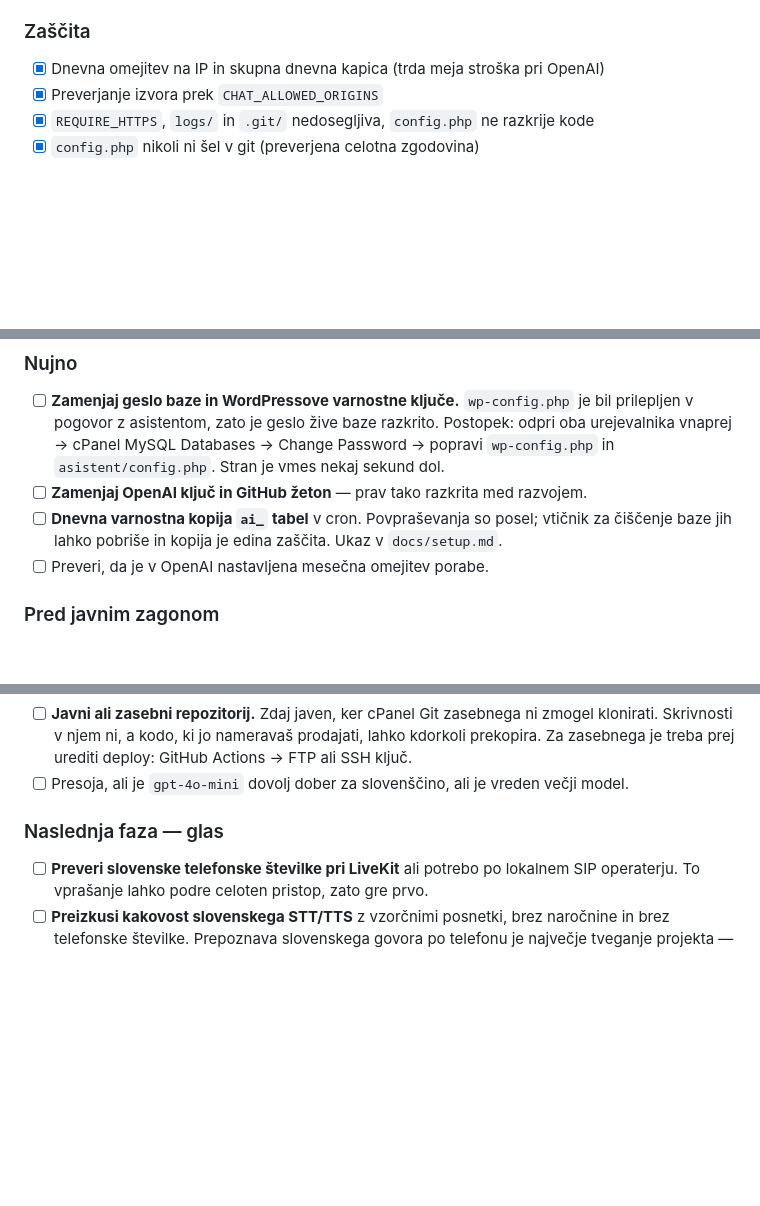
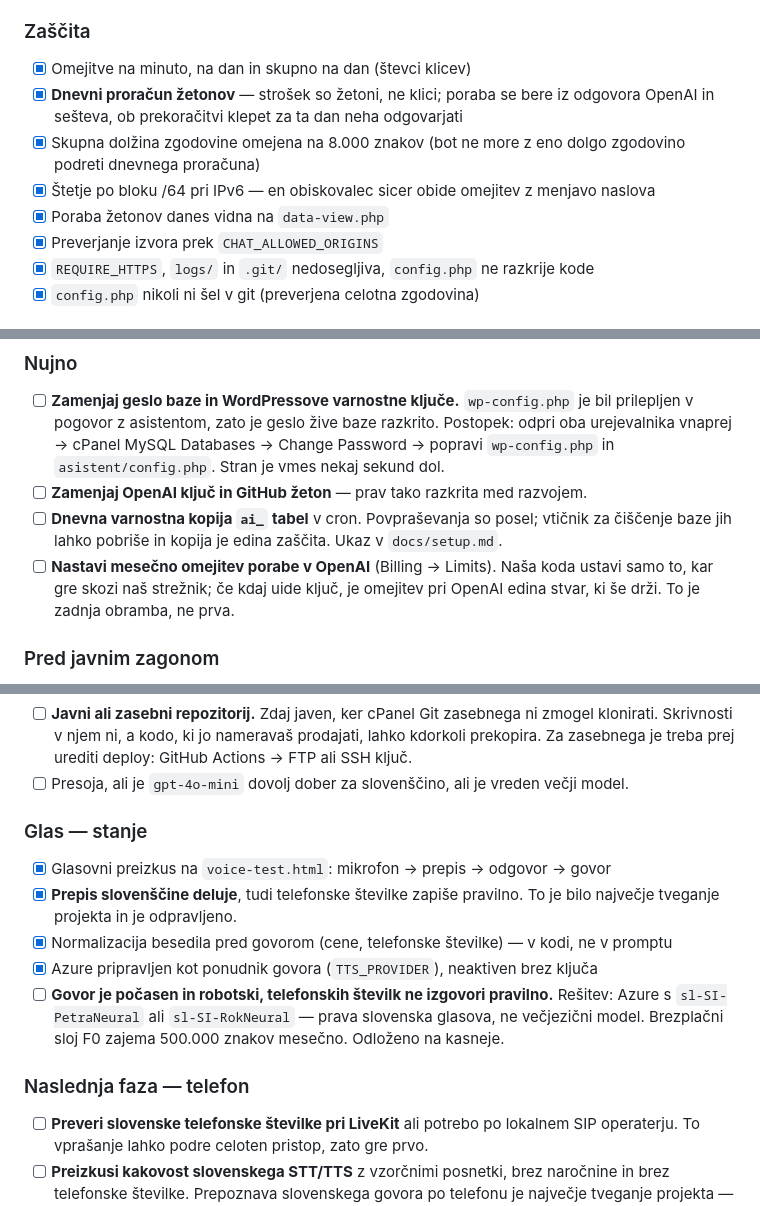
Before and after one commit to kosokroso/tatjana_ai, a Markdown page: TODO.md, 3 parts joined by grey strips. Drawn GitHub-style; blank space fills up the shorter version.

Commit message:
Posodobi TODO: glasovni preizkus in zascita proracuna
Co-Authored-By: Claude Opus 5 <noreply@anthropic.com>

```diff
--- a/TODO.md
+++ b/TODO.md
@@ -50,7 +50,13 @@ ponudbi, cenah in rokih ter zbira povpraševanja.
 - [x] Zapis v bazo je vir resnice — če pošta odpove, povpraševanje ostane
 
 ### Zaščita
-- [x] Dnevna omejitev na IP in skupna dnevna kapica (trda meja stroška pri OpenAI)
+- [x] Omejitve na minuto, na dan in skupno na dan (števci klicev)
+- [x] **Dnevni proračun žetonov** — strošek so žetoni, ne klici; poraba se bere iz
+      odgovora OpenAI in sešteva, ob prekoračitvi klepet za ta dan neha odgovarjati
+- [x] Skupna dolžina zgodovine omejena na 8.000 znakov (bot ne more z eno dolgo
+      zgodovino podreti dnevnega proračuna)
+- [x] Štetje po bloku /64 pri IPv6 — en obiskovalec sicer obide omejitev z menjavo naslova
+- [x] Poraba žetonov danes vidna na `data-view.php`
 - [x] Preverjanje izvora prek `CHAT_ALLOWED_ORIGINS`
 - [x] `REQUIRE_HTTPS`, `logs/` in `.git/` nedosegljiva, `config.php` ne razkrije kode
 - [x] `config.php` nikoli ni šel v git (preverjena celotna zgodovina)
@@ -74,7 +80,9 @@ ponudbi, cenah in rokih ter zbira povpraševanja.
 - [ ] **Zamenjaj OpenAI ključ in GitHub žeton** — prav tako razkrita med razvojem.
 - [ ] **Dnevna varnostna kopija `ai_` tabel** v cron. Povpraševanja so posel; vtičnik za
       čiščenje baze jih lahko pobriše in kopija je edina zaščita. Ukaz v `docs/setup.md`.
-- [ ] Preveri, da je v OpenAI nastavljena mesečna omejitev porabe.
+- [ ] **Nastavi mesečno omejitev porabe v OpenAI** (Billing → Limits). Naša koda ustavi
+      samo to, kar gre skozi naš strežnik; če kdaj uide ključ, je omejitev pri OpenAI
+      edina stvar, ki še drži. To je zadnja obramba, ne prva.
 
 ### Pred javnim zagonom
 
@@ -94,7 +102,19 @@ ponudbi, cenah in rokih ter zbira povpraševanja.
       prekopira. Za zasebnega je treba prej urediti deploy: GitHub Actions → FTP ali SSH ključ.
 - [ ] Presoja, ali je `gpt-4o-mini` dovolj dober za slovenščino, ali je vreden večji model.
 
-### Naslednja faza — glas
+### Glas — stanje
+
+- [x] Glasovni preizkus na `voice-test.html`: mikrofon → prepis → odgovor → govor
+- [x] **Prepis slovenščine deluje**, tudi telefonske številke zapiše pravilno.
+      To je bilo največje tveganje projekta in je odpravljeno.
+- [x] Normalizacija besedila pred govorom (cene, telefonske številke) — v kodi, ne v promptu
+- [x] Azure pripravljen kot ponudnik govora (`TTS_PROVIDER`), neaktiven brez ključa
+- [ ] **Govor je počasen in robotski, telefonskih številk ne izgovori pravilno.**
+      Rešitev: Azure s `sl-SI-PetraNeural` ali `sl-SI-RokNeural` — prava slovenska
+      glasova, ne večjezični model. Brezplačni sloj F0 zajema 500.000 znakov mesečno.
+      Odloženo na kasneje.
+
+### Naslednja faza — telefon
 
 - [ ] **Preveri slovenske telefonske številke pri LiveKit** ali potrebo po lokalnem SIP
       operaterju. To vprašanje lahko podre celoten pristop, zato gre prvo.
```
